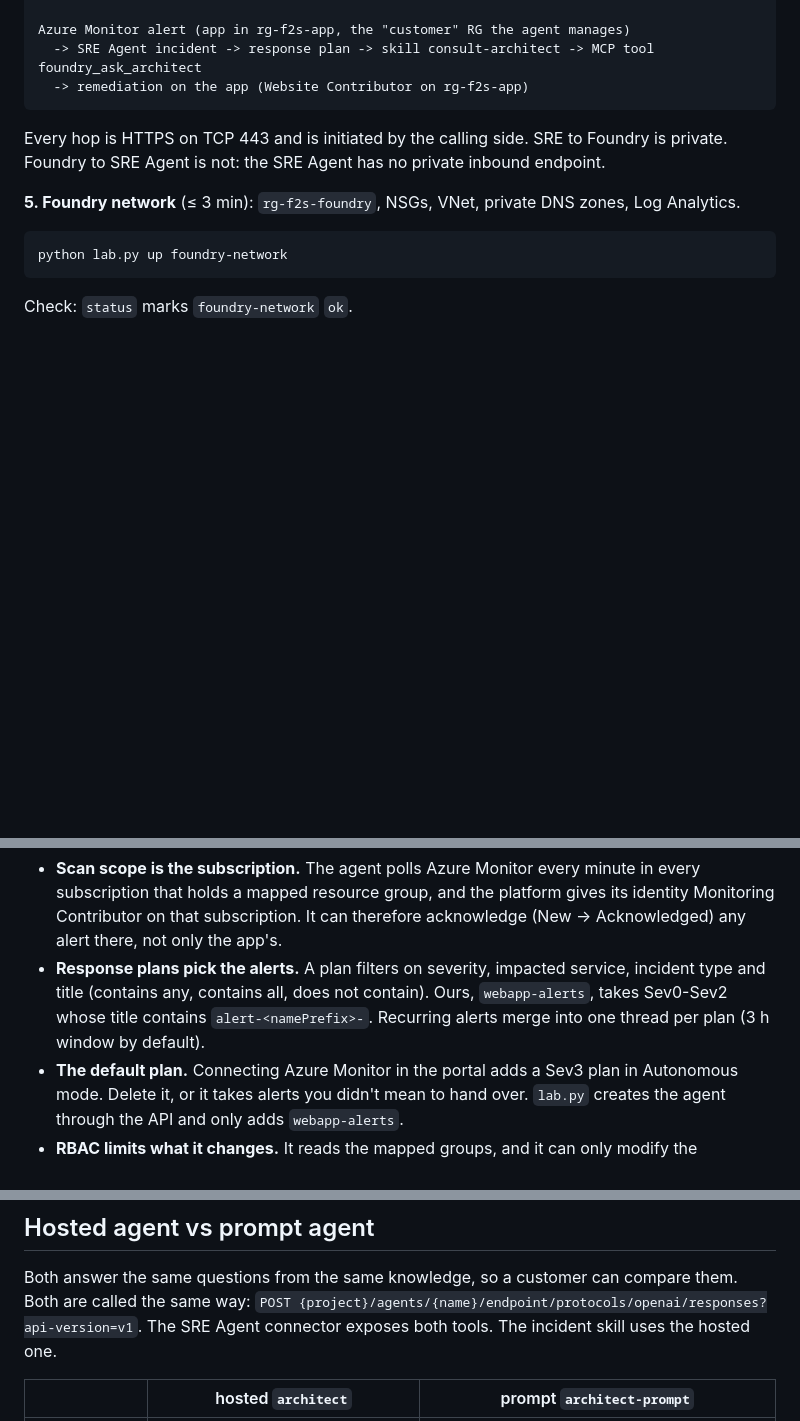
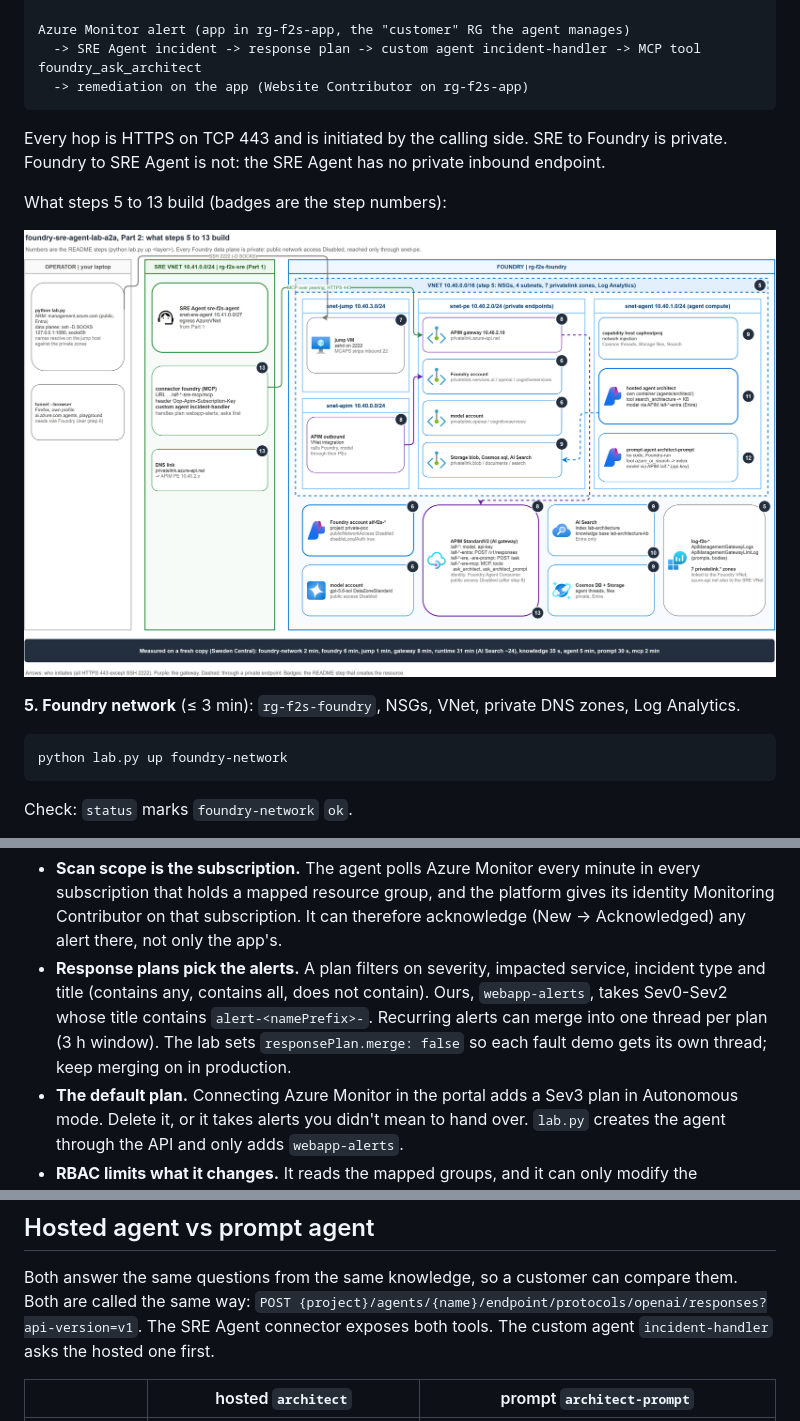
Before and after one commit to fredgnucc/foundry-sre-agent-lab-a2a, a Markdown page: README.md, 3 parts joined by grey strips. Drawn GitHub-style; pictures changed too: docs/part2-topology.png (added); blank space fills up the shorter version.

````diff
--- a/README.md
+++ b/README.md
@@ -214,12 +214,16 @@ SRE Agent (snet-sre-agent, 10.41.0.0/27) --peering--> APIM PE 10.40.2.x (private
          -> model via connection <aif>/gpt-5.6-sol -> APIM /<aif>/deployments/.../chat/completions (api-key)
 
 Azure Monitor alert (app in rg-f2s-app, the "customer" RG the agent manages)
-  -> SRE Agent incident -> response plan -> skill consult-architect -> MCP tool foundry_ask_architect
+  -> SRE Agent incident -> response plan -> custom agent incident-handler -> MCP tool foundry_ask_architect
   -> remediation on the app (Website Contributor on rg-f2s-app)
 ```
 
 Every hop is HTTPS on TCP 443 and is initiated by the calling side. SRE to Foundry is private.
 Foundry to SRE Agent is not: the SRE Agent has no private inbound endpoint.
+
+What steps 5 to 13 build (badges are the step numbers):
+
+![Part 2: what steps 5 to 13 build](docs/part2-topology.png)
 
 **5. Foundry network** (≤ 3 min): `rg-f2s-foundry`, NSGs, VNet, private DNS zones, Log Analytics.
 
@@ -436,7 +452,7 @@ Mapping a resource group does not limit the agent to that group's alerts. What w
   subscription. It can therefore acknowledge (New -> Acknowledged) any alert there, not only the app's.
 - **Response plans pick the alerts.** A plan filters on severity, impacted service, incident type and title
   (contains any, contains all, does not contain). Ours, `webapp-alerts`, takes Sev0-Sev2 whose title contains
-  `alert-<namePrefix>-`. Recurring alerts merge into one thread per plan (3 h window by default).
+  `alert-<namePrefix>-`. Recurring alerts can merge into one thread per plan (3 h window). The lab sets `responsePlan.merge: false` so each fault demo gets its own thread; keep merging on in production.
 - **The default plan.** Connecting Azure Monitor in the portal adds a Sev3 plan in Autonomous mode. Delete
   it, or it takes alerts you didn't mean to hand over. `lab.py` creates the agent through the API and only
   adds `webapp-alerts`.
@@ -574,7 +590,7 @@ an AMPLS for ingestion.
 
 Both answer the same questions from the same knowledge, so a customer can compare them.
 Both are called the same way: `POST {project}/agents/{name}/endpoint/protocols/openai/responses?api-version=v1`.
-The SRE Agent connector exposes both tools. The incident skill uses the hosted one.
+The SRE Agent connector exposes both tools. The custom agent `incident-handler` asks the hosted one first.
 
 | | hosted `architect` | prompt `architect-prompt` |
 |---|---|---|
````
Also changed, not shown: other parts of README.md (+17 -5 lines), sre/consult-architect.md (+4 -2 lines), sre/incident-handler.md (added, +17 -0 lines), docs/a2a-flow.png (added), 3 other files.
